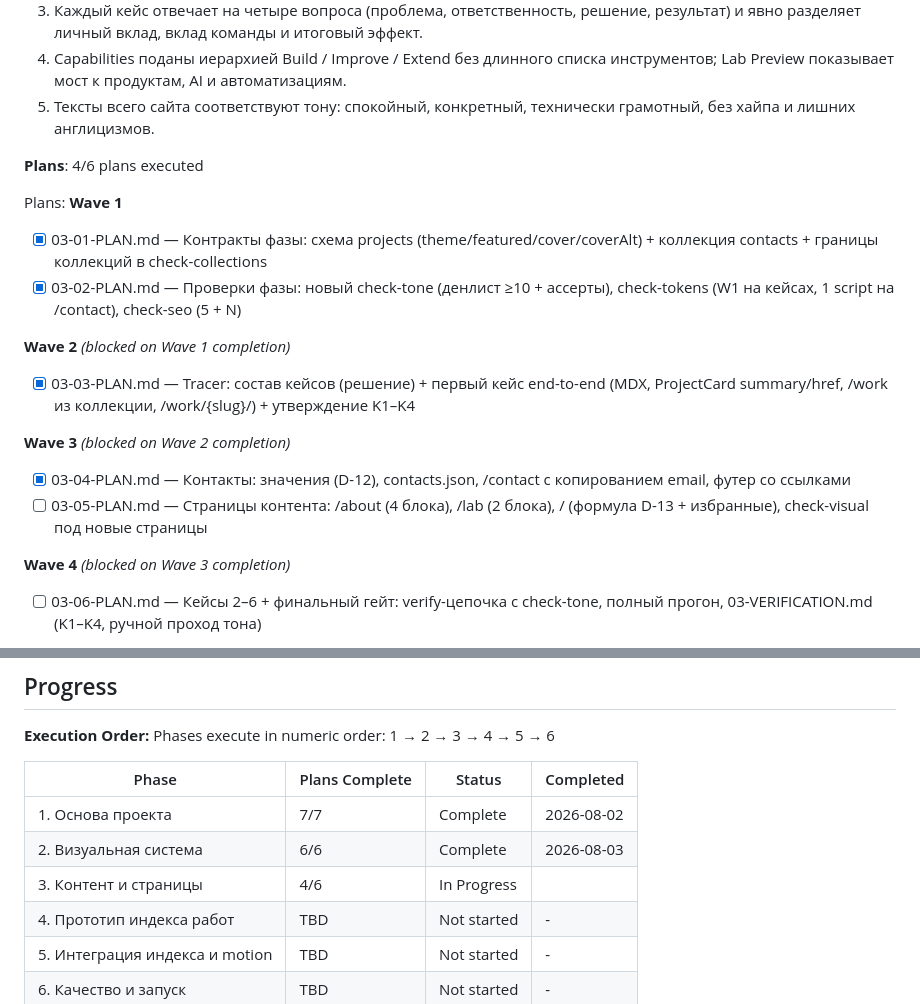
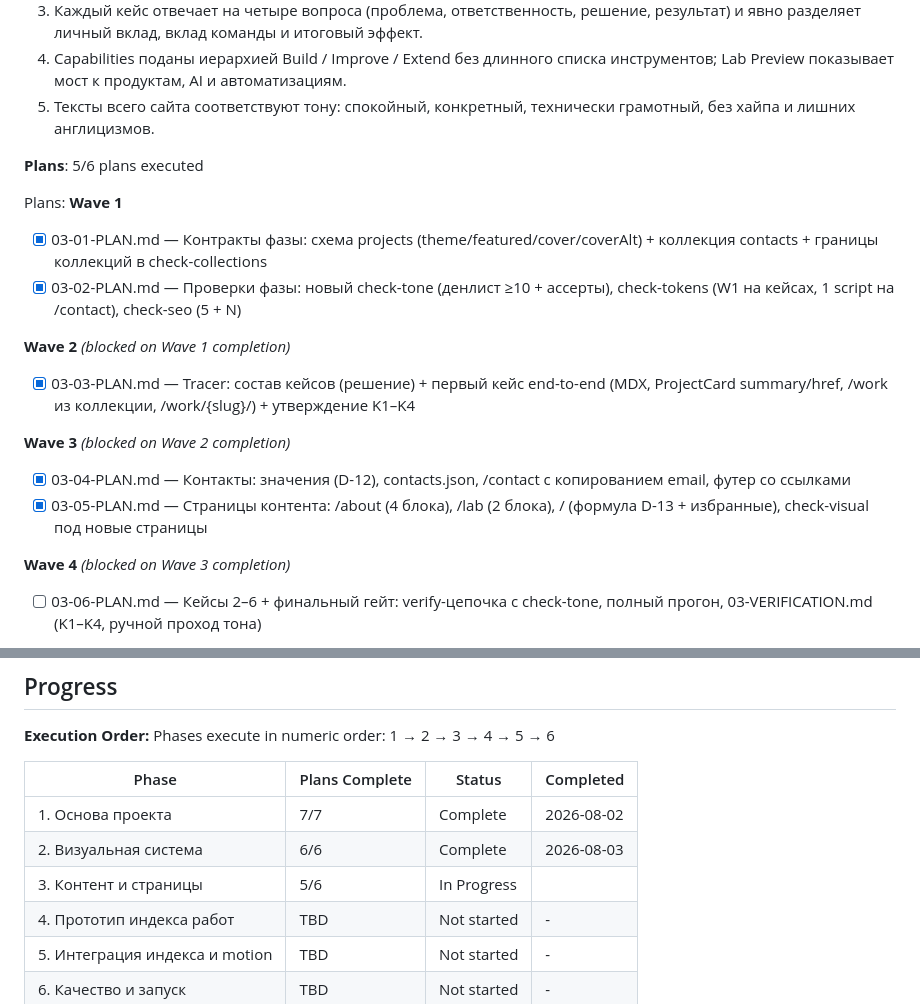
Before and after one commit to Ivan-Shivarshinov/portfolio-ivan-shivarshinov, a Markdown page: .planning/ROADMAP.md, 2 parts joined by grey strips. GitHub-like rendering.

```diff
--- a/.planning/ROADMAP.md
+++ b/.planning/ROADMAP.md
@@ -111,7 +111,7 @@ Plans:
   4. Capabilities поданы иерархией Build / Improve / Extend без длинного списка инструментов; Lab Preview показывает мост к продуктам, AI и автоматизациям.
   5. Тексты всего сайта соответствуют тону: спокойный, конкретный, технически грамотный, без хайпа и лишних англицизмов.
 
-**Plans**: 4/6 plans executed
+**Plans**: 5/6 plans executed
 
 Plans:
 **Wave 1**
@@ -126,7 +126,7 @@ Plans:
 **Wave 3** *(blocked on Wave 2 completion)*
 
 - [x] 03-04-PLAN.md — Контакты: значения (D-12), contacts.json, /contact с копированием email, футер со ссылками
-- [ ] 03-05-PLAN.md — Страницы контента: /about (4 блока), /lab (2 блока), / (формула D-13 + избранные), check-visual под новые страницы
+- [x] 03-05-PLAN.md — Страницы контента: /about (4 блока), /lab (2 блока), / (формула D-13 + избранные), check-visual под новые страницы
 
 **Wave 4** *(blocked on Wave 3 completion)*
 
@@ -190,7 +190,7 @@ Phases execute in numeric order: 1 → 2 → 3 → 4 → 5 → 6
 |-------|----------------|--------|-----------|
 | 1. Основа проекта | 7/7 | Complete    | 2026-08-02 |
 | 2. Визуальная система | 6/6 | Complete    | 2026-08-03 |
-| 3. Контент и страницы | 4/6 | In Progress|  |
+| 3. Контент и страницы | 5/6 | In Progress|  |
 | 4. Прототип индекса работ | TBD | Not started | - |
 | 5. Интеграция индекса и motion | TBD | Not started | - |
 | 6. Качество и запуск | TBD | Not started | - |
```
Also changed, not shown: .planning/STATE.md (+11 -7 lines), 1 other file.
